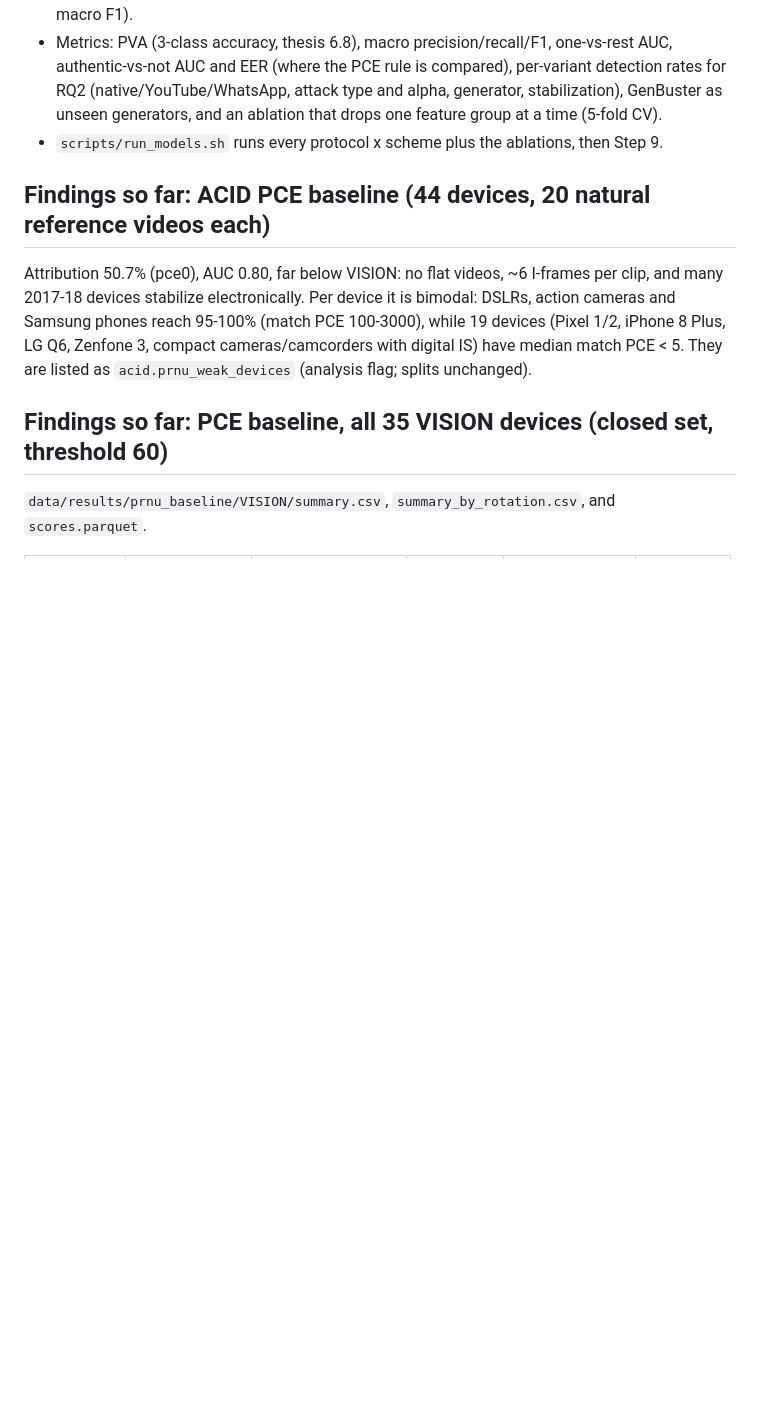
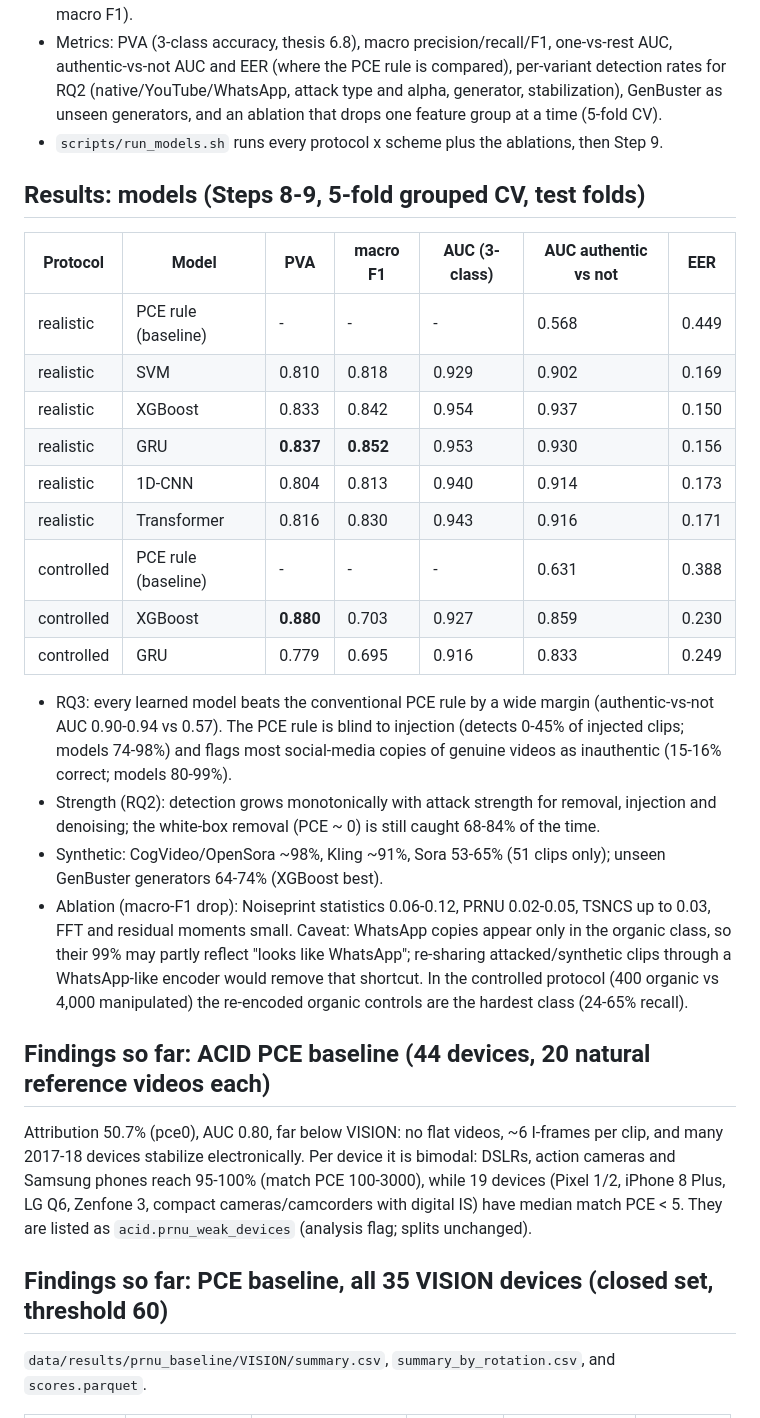
Before and after one commit to TalhaAslam44/PRNU-Research, a Markdown page: README.md, the part around one of its changes. GitHub-like rendering; blank space fills up the shorter version.

Commit message:
README: Step 8-9 results (models vs PCE baseline, strength, ablation)
Co-Authored-By: Claude Opus 5.5 <noreply@anthropic.com>

```diff
--- a/README.md
+++ b/README.md
@@ -145,6 +145,33 @@ are identical across classes and only genuine noise traces can separate them.
   generators, and an ablation that drops one feature group at a time (5-fold CV).
 * `scripts/run_models.sh` runs every protocol x scheme plus the ablations, then Step 9.
 
+## Results: models (Steps 8-9, 5-fold grouped CV, test folds)
+
+| Protocol | Model | PVA | macro F1 | AUC (3-class) | AUC authentic vs not | EER |
+|---|---|---|---|---|---|---|
+| realistic | PCE rule (baseline) | - | - | - | 0.568 | 0.449 |
+| realistic | SVM | 0.810 | 0.818 | 0.929 | 0.902 | 0.169 |
+| realistic | XGBoost | 0.833 | 0.842 | 0.954 | 0.937 | 0.150 |
+| realistic | GRU | **0.837** | **0.852** | 0.953 | 0.930 | 0.156 |
+| realistic | 1D-CNN | 0.804 | 0.813 | 0.940 | 0.914 | 0.173 |
+| realistic | Transformer | 0.816 | 0.830 | 0.943 | 0.916 | 0.171 |
+| controlled | PCE rule (baseline) | - | - | - | 0.631 | 0.388 |
+| controlled | XGBoost | **0.880** | 0.703 | 0.927 | 0.859 | 0.230 |
+| controlled | GRU | 0.779 | 0.695 | 0.916 | 0.833 | 0.249 |
+
+* RQ3: every learned model beats the conventional PCE rule by a wide margin (authentic-vs-not AUC
+  0.90-0.94 vs 0.57). The PCE rule is blind to injection (detects 0-45% of injected clips; models 74-98%)
+  and flags most social-media copies of genuine videos as inauthentic (15-16% correct; models 80-99%).
+* Strength (RQ2): detection grows monotonically with attack strength for removal, injection and
+  denoising; the white-box removal (PCE ~ 0) is still caught 68-84% of the time.
+* Synthetic: CogVideo/OpenSora ~98%, Kling ~91%, Sora 53-65% (51 clips only); unseen GenBuster
+  generators 64-74% (XGBoost best).
+* Ablation (macro-F1 drop): Noiseprint statistics 0.06-0.12, PRNU 0.02-0.05, TSNCS up to 0.03, FFT and
+  residual moments small. Caveat: WhatsApp copies appear only in the organic class, so their 99% may
+  partly reflect "looks like WhatsApp"; re-sharing attacked/synthetic clips through a WhatsApp-like
+  encoder would remove that shortcut. In the controlled protocol (400 organic vs 4,000 manipulated) the
+  re-encoded organic controls are the hardest class (24-65% recall).
+
 ## Findings so far: ACID PCE baseline (44 devices, 20 natural reference videos each)
 
 Attribution 50.7% (pce0), AUC 0.80, far below VISION: no flat videos, ~6 I-frames per clip, and
```
Also changed, not shown: other parts of README.md (+3 -3 lines).
